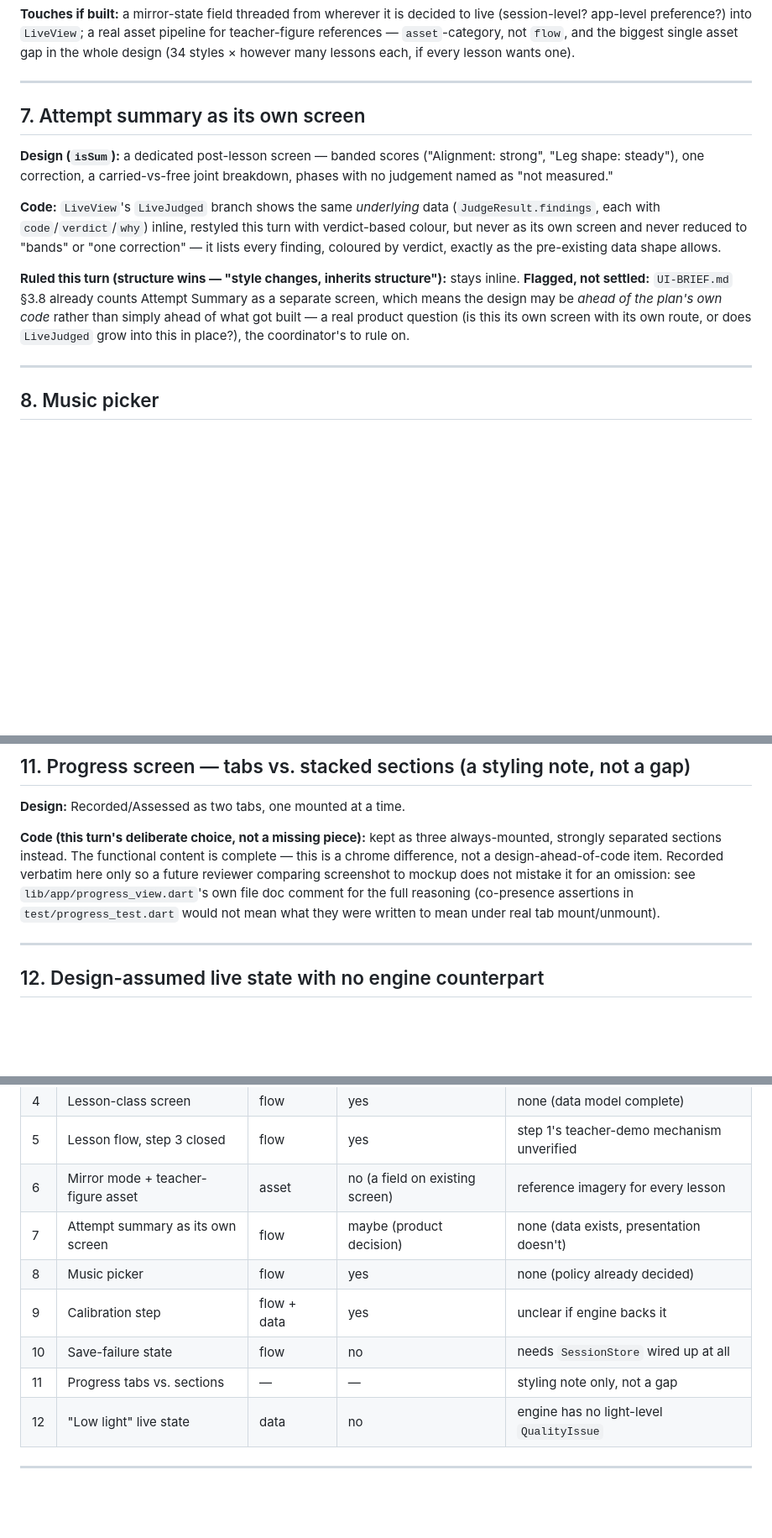
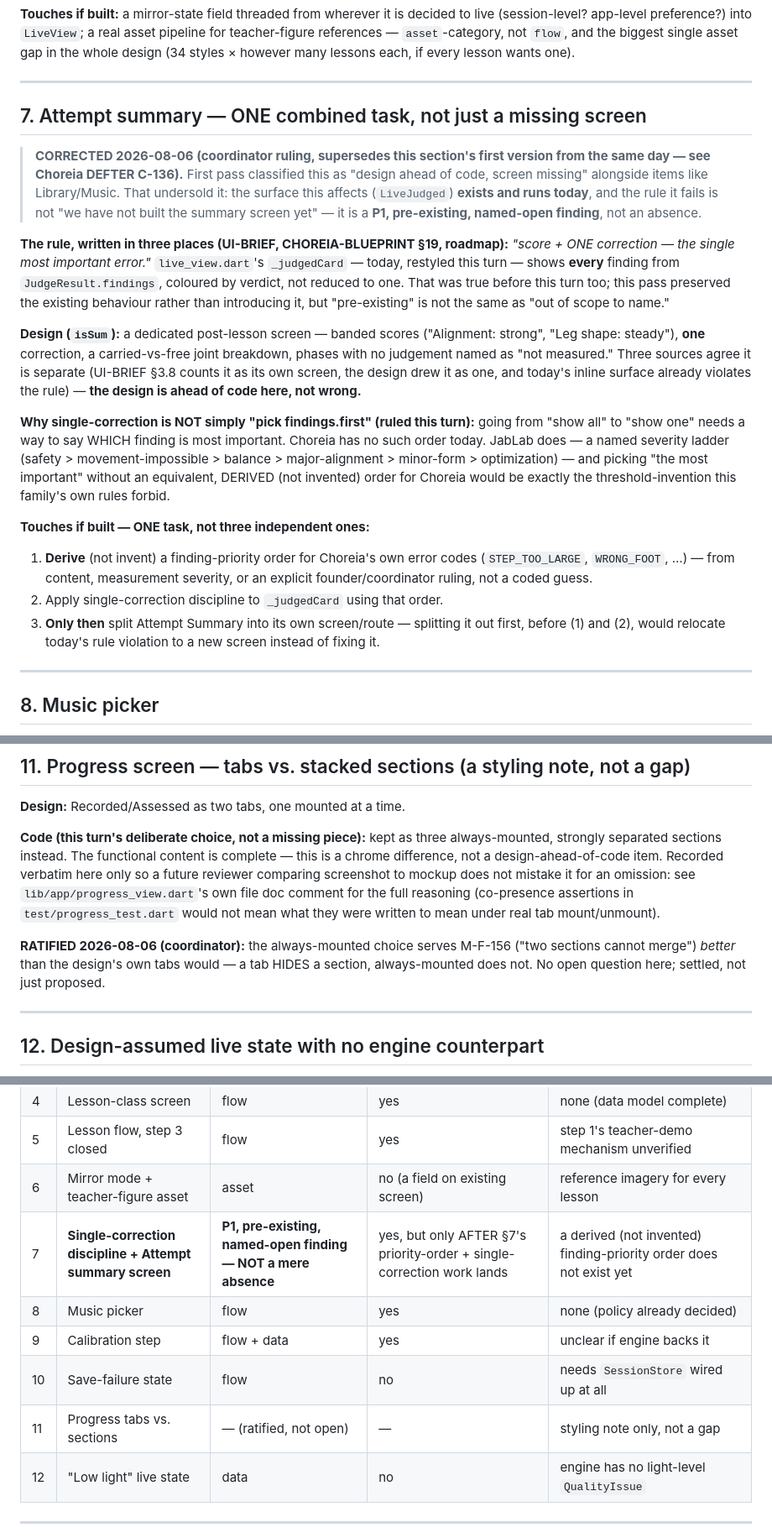
Before and after one commit to kocakkmustafa/choreia, a Markdown page: docs/design/DESIGN-AHEAD-OF-CODE.md, 3 parts joined by grey strips. Shown at 84% size. Rendered like a GitHub page; blank space fills up the shorter version.

Commit message:
düzeltme: §7 tek-düzeltme disiplini P1 isimli-açık, "belirsiz" değil (C-136)
Koordinatör hükmü: DESIGN-AHEAD-OF-CODE.md #7 "Attempt summary as its own
screen" ekran-yokluğu maddesi olarak yanlış sınıflandırılmıştı. Gerçek: kural
(skor + TEK düzeltme, en önemli tek hata) LiveJudged'a BUGÜN uygulanıyor ve
uygulanmıyor — ayrı ekran olup olmamasından bağımsız, P1 önceden-var-olan
isimli açık bulgu.

Tek iş olarak yeniden yazıldı: (1) Choreia'nın kendi hata kodları için
öncelik sırası TÜRETİLECEK (icat değil — JabLab'ın severity-ladder emsali),
(2) tek-düzeltme disiplini uygulanacak, (3) ancak o zaman ayrı ekrana
çıkarılacak. Önce ayırmak ihlali yeni ekrana taşırdı.

Progress'in tab yerine hep-bağlı üç bölüm seçimi ratifiye edildi (§11) —
M-F-156'yı tab'dan daha iyi karşılıyor.

Kod değişmedi, yalnız kapsam belgesi. DEFTER C-136.

Co-Authored-By: Claude Opus 5 <noreply@anthropic.com>

```diff
--- a/docs/design/DESIGN-AHEAD-OF-CODE.md
+++ b/docs/design/DESIGN-AHEAD-OF-CODE.md
@@ -150,24 +150,47 @@ however many lessons each, if every lesson wants one).
 
 ---
 
-## 7. Attempt summary as its own screen
+## 7. Attempt summary — ONE combined task, not just a missing screen
+
+> **CORRECTED 2026-08-06 (coordinator ruling, supersedes this section's first
+> version from the same day — see Choreia DEFTER C-136).** First pass
+> classified this as "design ahead of code, screen missing" alongside items
+> like Library/Music. That undersold it: the surface this affects
+> (`LiveJudged`) **exists and runs today**, and the rule it fails is not
+> "we have not built the summary screen yet" — it is a **P1, pre-existing,
+> named-open finding**, not an absence.
+
+**The rule, written in three places (UI-BRIEF, CHOREIA-BLUEPRINT §19,
+roadmap):** *"score + ONE correction — the single most important error."*
+`live_view.dart`'s `_judgedCard` — today, restyled this turn — shows **every**
+finding from `JudgeResult.findings`, coloured by verdict, not reduced to one.
+That was true before this turn too; this pass preserved the existing
+behaviour rather than introducing it, but "pre-existing" is not the same as
+"out of scope to name."
 
 **Design (`isSum`):** a dedicated post-lesson screen — banded scores
-("Alignment: strong", "Leg shape: steady"), one correction, a carried-vs-free
-joint breakdown, phases with no judgement named as "not measured."
+("Alignment: strong", "Leg shape: steady"), **one** correction, a
+carried-vs-free joint breakdown, phases with no judgement named as
+"not measured." Three sources agree it is separate (UI-BRIEF §3.8 counts it
+as its own screen, the design drew it as one, and today's inline surface
+already violates the rule) — **the design is ahead of code here, not wrong.**
 
-**Code:** `LiveView`'s `LiveJudged` branch shows the same *underlying* data
-(`JudgeResult.findings`, each with `code`/`verdict`/`why`) inline, restyled
-this turn with verdict-based colour, but never as its own screen and never
-reduced to "bands" or "one correction" — it lists every finding, coloured by
-verdict, exactly as the pre-existing data shape allows.
+**Why single-correction is NOT simply "pick findings.first" (ruled this
+turn):** going from "show all" to "show one" needs a way to say WHICH finding
+is most important. Choreia has no such order today. JabLab does — a named
+severity ladder (safety > movement-impossible > balance > major-alignment >
+minor-form > optimization) — and picking "the most important" without an
+equivalent, DERIVED (not invented) order for Choreia would be exactly the
+threshold-invention this family's own rules forbid.
 
-**Ruled this turn (structure wins — "style changes, inherits structure"):**
-stays inline. **Flagged, not settled:** `UI-BRIEF.md` §3.8 already counts
-Attempt Summary as a separate screen, which means the design may be *ahead of
-the plan's own code* rather than simply ahead of what got built — a real
-product question (is this its own screen with its own route, or does
-`LiveJudged` grow into this in place?), the coordinator's to rule on.
+**Touches if built — ONE task, not three independent ones:**
+1. **Derive** (not invent) a finding-priority order for Choreia's own error
+   codes (`STEP_TOO_LARGE`, `WRONG_FOOT`, …) — from content, measurement
+   severity, or an explicit founder/coordinator ruling, not a coded guess.
+2. Apply single-correction discipline to `_judgedCard` using that order.
+3. **Only then** split Attempt Summary into its own screen/route — splitting
+   it out first, before (1) and (2), would relocate today's rule violation to
+   a new screen instead of fixing it.
 
 ---
 
@@ -235,6 +258,11 @@ own file doc comment for the full reasoning (co-presence assertions in
 `test/progress_test.dart` would not mean what they were written to mean under
 real tab mount/unmount).
 
+**RATIFIED 2026-08-06 (coordinator):** the always-mounted choice serves
+M-F-156 ("two sections cannot merge") *better* than the design's own tabs
+would — a tab HIDES a section, always-mounted does not. No open question
+here; settled, not just proposed.
+
 ---
 
 ## 12. Design-assumed live state with no engine counterpart
@@ -261,11 +289,11 @@ coordinator's call — not decided here.
 | 4 | Lesson-class screen | flow | yes | none (data model complete) |
 | 5 | Lesson flow, step 3 closed | flow | yes | step 1's teacher-demo mechanism unverified |
 | 6 | Mirror mode + teacher-figure asset | asset | no (a field on existing screen) | reference imagery for every lesson |
-| 7 | Attempt summary as its own screen | flow | maybe (product decision) | none (data exists, presentation doesn't) |
+| 7 | **Single-correction discipline + Attempt summary screen** | **P1, pre-existing, named-open finding — NOT a mere absence** | yes, but only AFTER §7's priority-order + single-correction work lands | a derived (not invented) finding-priority order does not exist yet |
 | 8 | Music picker | flow | yes | none (policy already decided) |
 | 9 | Calibration step | flow + data | yes | unclear if engine backs it |
 | 10 | Save-failure state | flow | no | needs `SessionStore` wired up at all |
-| 11 | Progress tabs vs. sections | — | — | styling note only, not a gap |
+| 11 | Progress tabs vs. sections | — (ratified, not open) | — | styling note only, not a gap |
 | 12 | "Low light" live state | data | no | engine has no light-level `QualityIssue` |
 
 ---
```
